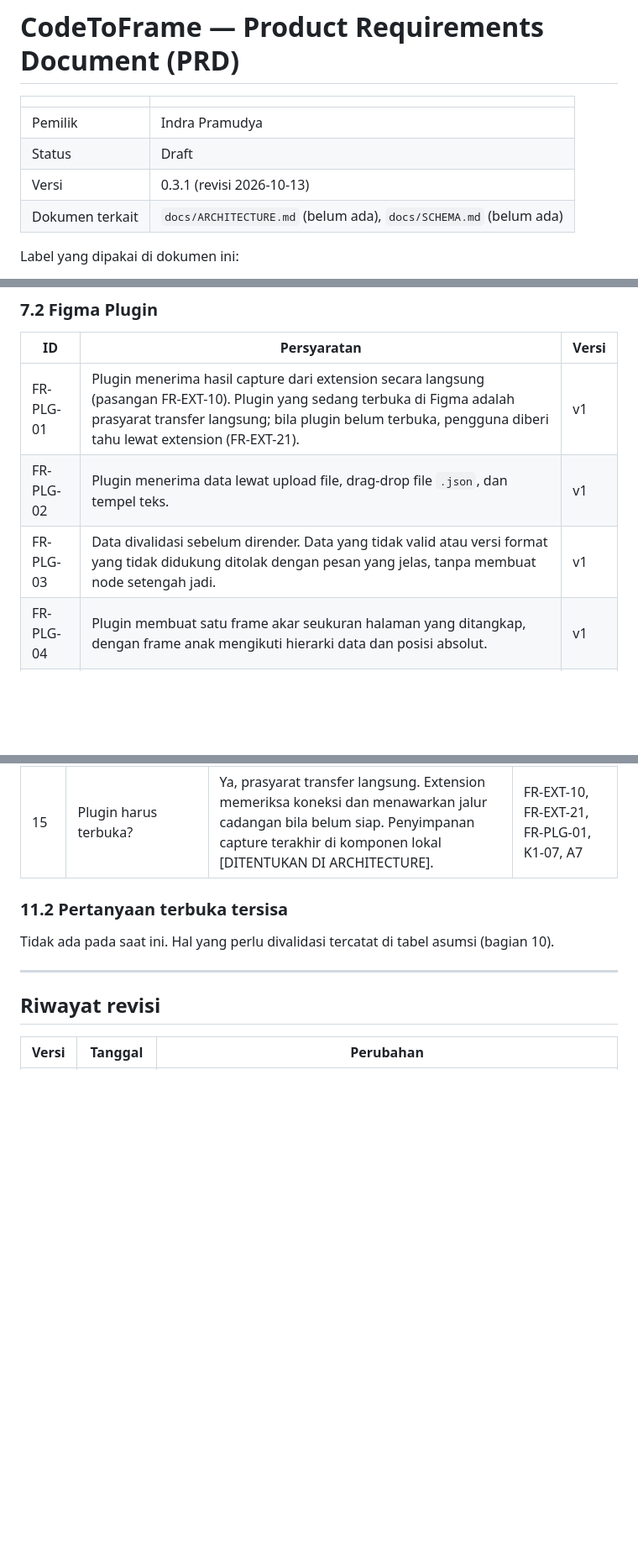
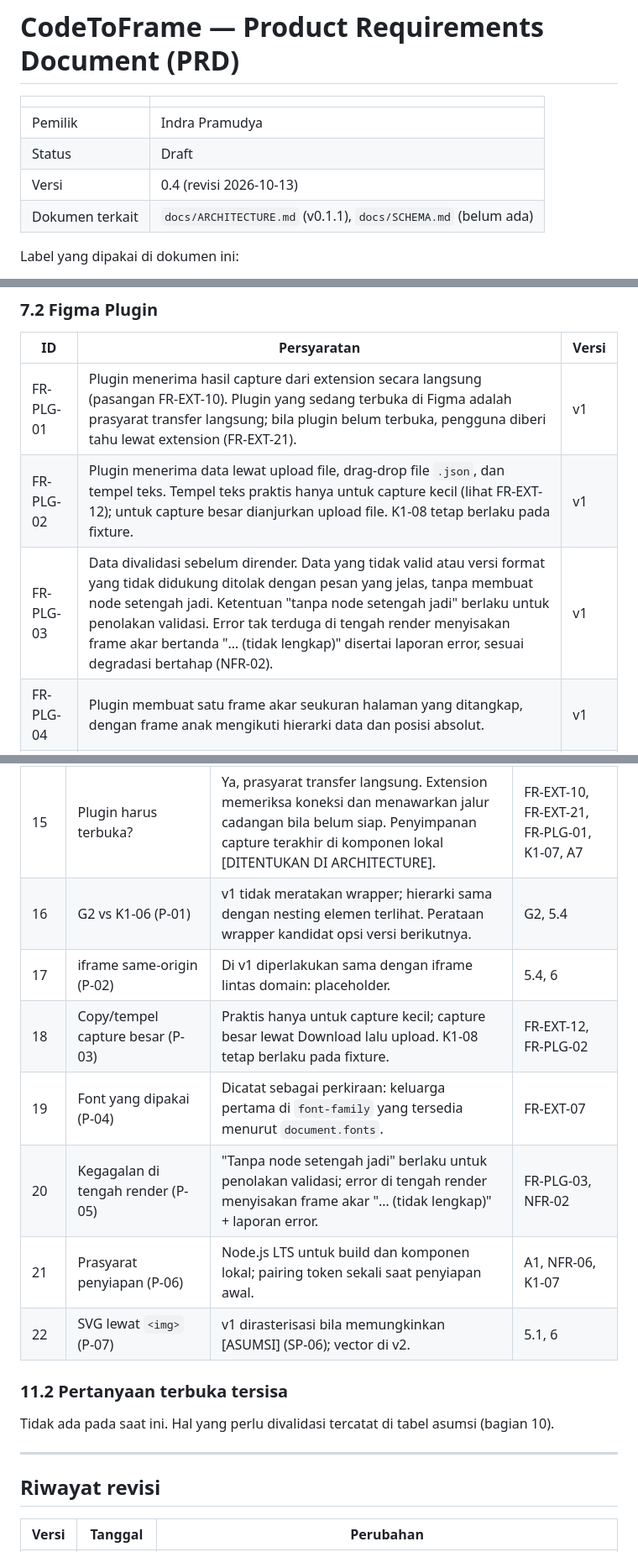
Before and after one commit to aindragt/CodeToFrame, a Markdown page: docs/PRD.md, 3 parts joined by grey strips. Shown at 84% size. Rendered like a GitHub page; blank space fills up the shorter version.

```diff
--- a/docs/PRD.md
+++ b/docs/PRD.md
@@ -4,8 +4,8 @@
 |---|---|
 | Pemilik | Indra Pramudya |
 | Status | Draft |
-| Versi | 0.3.1 (revisi 2026-10-13) |
-| Dokumen terkait | `docs/ARCHITECTURE.md` (belum ada), `docs/SCHEMA.md` (belum ada) |
+| Versi | 0.4 (revisi 2026-10-13) |
+| Dokumen terkait | `docs/ARCHITECTURE.md` (v0.1.1), `docs/SCHEMA.md` (belum ada) |
 
 Label yang dipakai di dokumen ini:
 - **[ASUMSI]**: belum diputuskan pemilik, dipakai sementara agar persyaratan bisa diuji. Wajib dikonfirmasi atau diganti.
@@ -155,8 +159,8 @@ Sasaran jangka panjang adalah semua halaman web dengan prinsip **best effort**.
 | ID | Persyaratan | Versi |
 |---|---|---|
 | FR-PLG-01 | Plugin menerima hasil capture dari extension secara langsung (pasangan FR-EXT-10). Plugin yang sedang terbuka di Figma adalah prasyarat transfer langsung; bila plugin belum terbuka, pengguna diberi tahu lewat extension (FR-EXT-21). | v1 |
-| FR-PLG-02 | Plugin menerima data lewat upload file, drag-drop file `.json`, dan tempel teks. | v1 |
-| FR-PLG-03 | Data divalidasi sebelum dirender. Data yang tidak valid atau versi format yang tidak didukung ditolak dengan pesan yang jelas, tanpa membuat node setengah jadi. | v1 |
+| FR-PLG-02 | Plugin menerima data lewat upload file, drag-drop file `.json`, dan tempel teks. Tempel teks praktis hanya untuk capture kecil (lihat FR-EXT-12); untuk capture besar dianjurkan upload file. K1-08 tetap berlaku pada fixture. | v1 |
+| FR-PLG-03 | Data divalidasi sebelum dirender. Data yang tidak valid atau versi format yang tidak didukung ditolak dengan pesan yang jelas, tanpa membuat node setengah jadi. Ketentuan "tanpa node setengah jadi" berlaku untuk penolakan validasi. Error tak terduga di tengah render menyisakan frame akar bertanda "… (tidak lengkap)" disertai laporan error, sesuai degradasi bertahap (NFR-02). | v1 |
 | FR-PLG-04 | Plugin membuat satu frame akar seukuran halaman yang ditangkap, dengan frame anak mengikuti hierarki data dan posisi absolut. | v1 |
 | FR-PLG-05 | Font ditangani berurutan: (1) font yang sama tersedia di Figma, (2) padanan terdekat, (3) fallback Inter. Padanan terdekat dicari berdasarkan nama terlebih dahulu, lalu kategori (serif/sans/mono), dengan daftar pemetaan manual kecil untuk kasus umum. | v1 |
 | FR-PLG-06 | Nama font asli tetap tersimpan pada node teks terkait (cara penyimpanan diputuskan di ARCHITECTURE). | v1 |
@@ -275,6 +279,13 @@ Sasaran jangka panjang adalah semua halaman web dengan prinsip **best effort**.
 | 13 | Partial capture | Ditunda; v1 dan v2 menangkap seluruh halaman. Kandidat fitur setelah v2. Format data disiapkan agar root bisa elemen mana pun. | 5.4, NFR-08 |
 | 14 | Elemen di luar viewport | Elemen di dalam area halaman penuh ditangkap; dilewati jika sepenuhnya di luar area halaman atau sepenuhnya terpotong `overflow: hidden` induk. Jumlahnya dicatat di laporan. [ASUMSI], divalidasi pada halaman acuan. | FR-EXT-05, FR-EXT-19, A6 |
 | 15 | Plugin harus terbuka? | Ya, prasyarat transfer langsung. Extension memeriksa koneksi dan menawarkan jalur cadangan bila belum siap. Penyimpanan capture terakhir di komponen lokal [DITENTUKAN DI ARCHITECTURE]. | FR-EXT-10, FR-EXT-21, FR-PLG-01, K1-07, A7 |
+| 16 | G2 vs K1-06 (P-01) | v1 tidak meratakan wrapper; hierarki sama dengan nesting elemen terlihat. Perataan wrapper kandidat opsi versi berikutnya. | G2, 5.4 |
+| 17 | iframe same-origin (P-02) | Di v1 diperlakukan sama dengan iframe lintas domain: placeholder. | 5.4, 6 |
+| 18 | Copy/tempel capture besar (P-03) | Praktis hanya untuk capture kecil; capture besar lewat Download lalu upload. K1-08 tetap berlaku pada fixture. | FR-EXT-12, FR-PLG-02 |
+| 19 | Font yang dipakai (P-04) | Dicatat sebagai perkiraan: keluarga pertama di `font-family` yang tersedia menurut `document.fonts`. | FR-EXT-07 |
+| 20 | Kegagalan di tengah render (P-05) | "Tanpa node setengah jadi" berlaku untuk penolakan validasi; error di tengah render menyisakan frame akar "… (tidak lengkap)" + laporan error. | FR-PLG-03, NFR-02 |
+| 21 | Prasyarat penyiapan (P-06) | Node.js LTS untuk build dan komponen lokal; pairing token sekali saat penyiapan awal. | A1, NFR-06, K1-07 |
+| 22 | SVG lewat `<img>` (P-07) | v1 dirasterisasi bila memungkinkan [ASUMSI] (SP-06); vector di v2. | 5.1, 6 |
 
 ### 11.2 Pertanyaan terbuka tersisa
 
```
Also changed, not shown: other parts of docs/PRD.md (+12 -7 lines), docs/ARCHITECTURE.md (+33 -23 lines).
